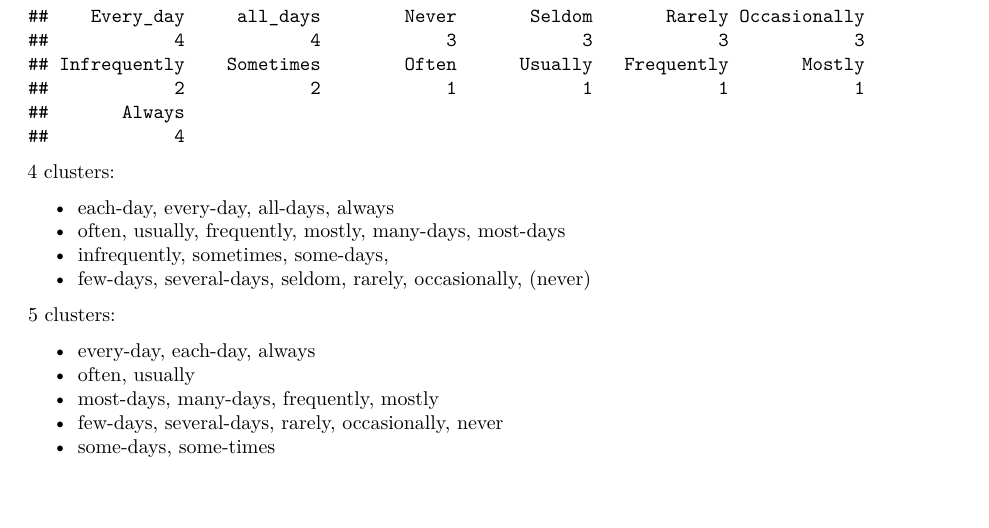
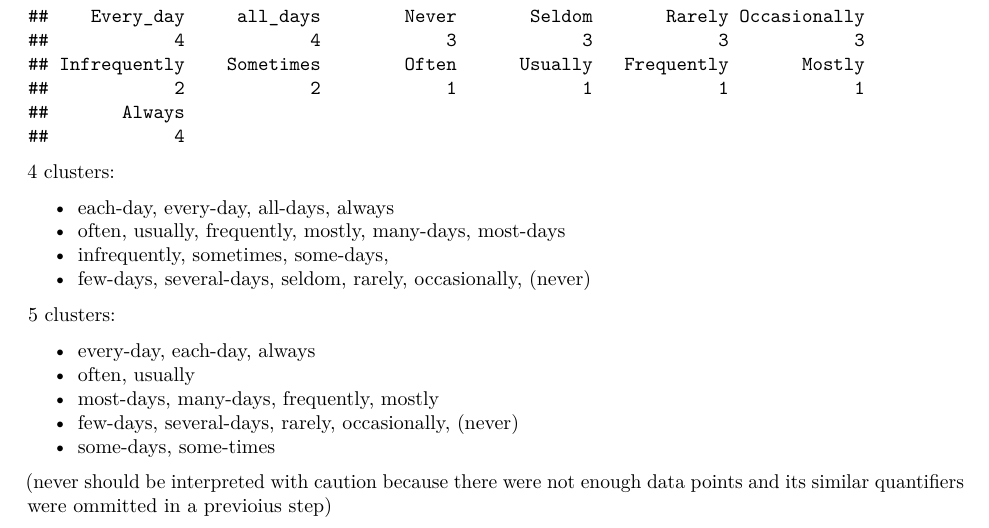
Before and after one commit to jasbi/adverbial-nominal-quantification, an R Markdown document (analysis.Rmd): part of page 5 of 5, cut so that both start at the same text, the shorter picture padded with empty space. Rendered offline with R 4.5, knitr and Pandoc, then LaTeX, with nearby package versions; code that draws random numbers runs with fixed seeds of ours.

Commit message:
updated readme

```diff
--- a/analysis.Rmd
+++ b/analysis.Rmd
@@ -118,5 +118,7 @@ quantifier_clusters$cluster
 * every-day, each-day, always
 * often, usually
 * most-days, many-days, frequently, mostly
-* few-days, several-days, rarely, occasionally, never
+* few-days, several-days, rarely, occasionally, (never)
 * some-days, some-times
+
+(never should be interpreted with caution because there were not enough data points and its similar quantifiers were ommitted in a previoius step)
```
Also changed, not shown: README.md.
